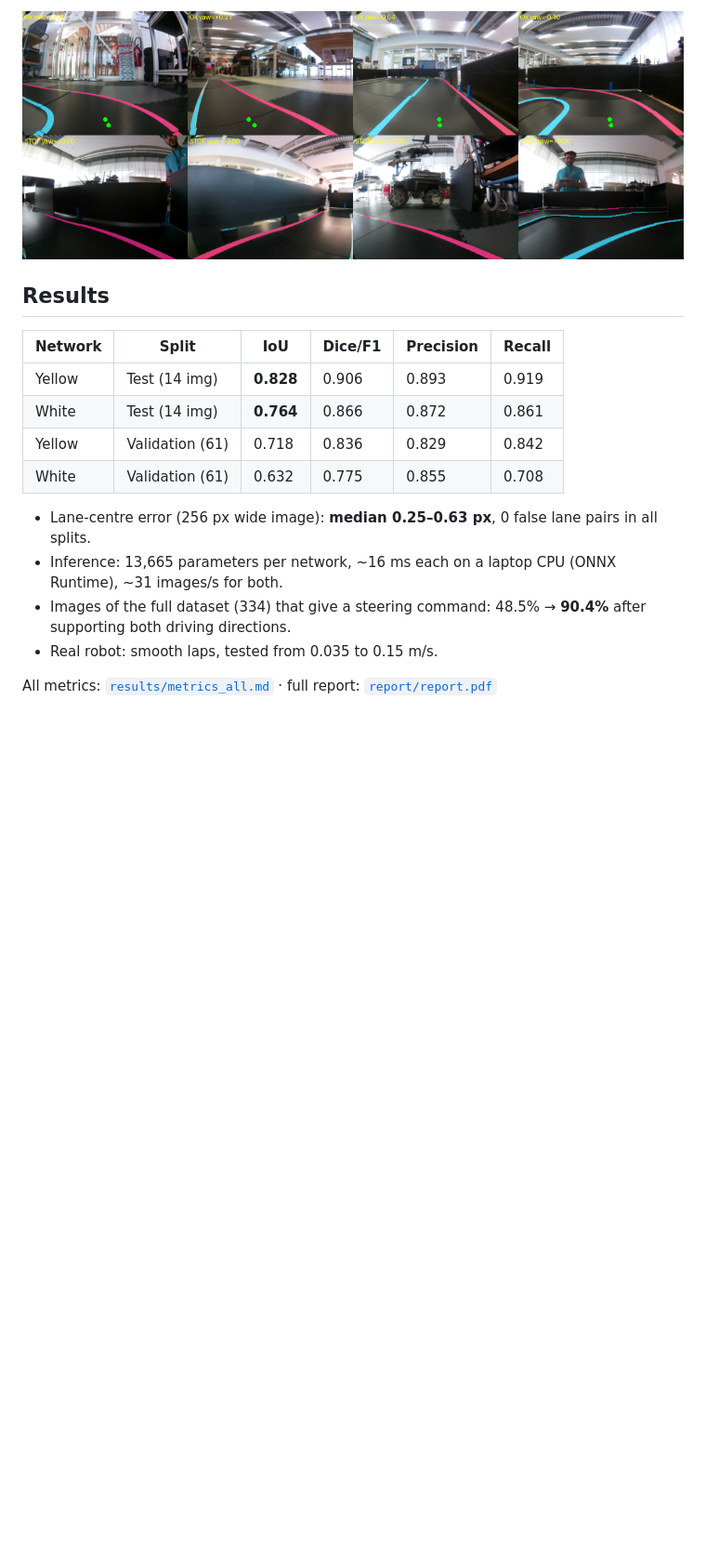
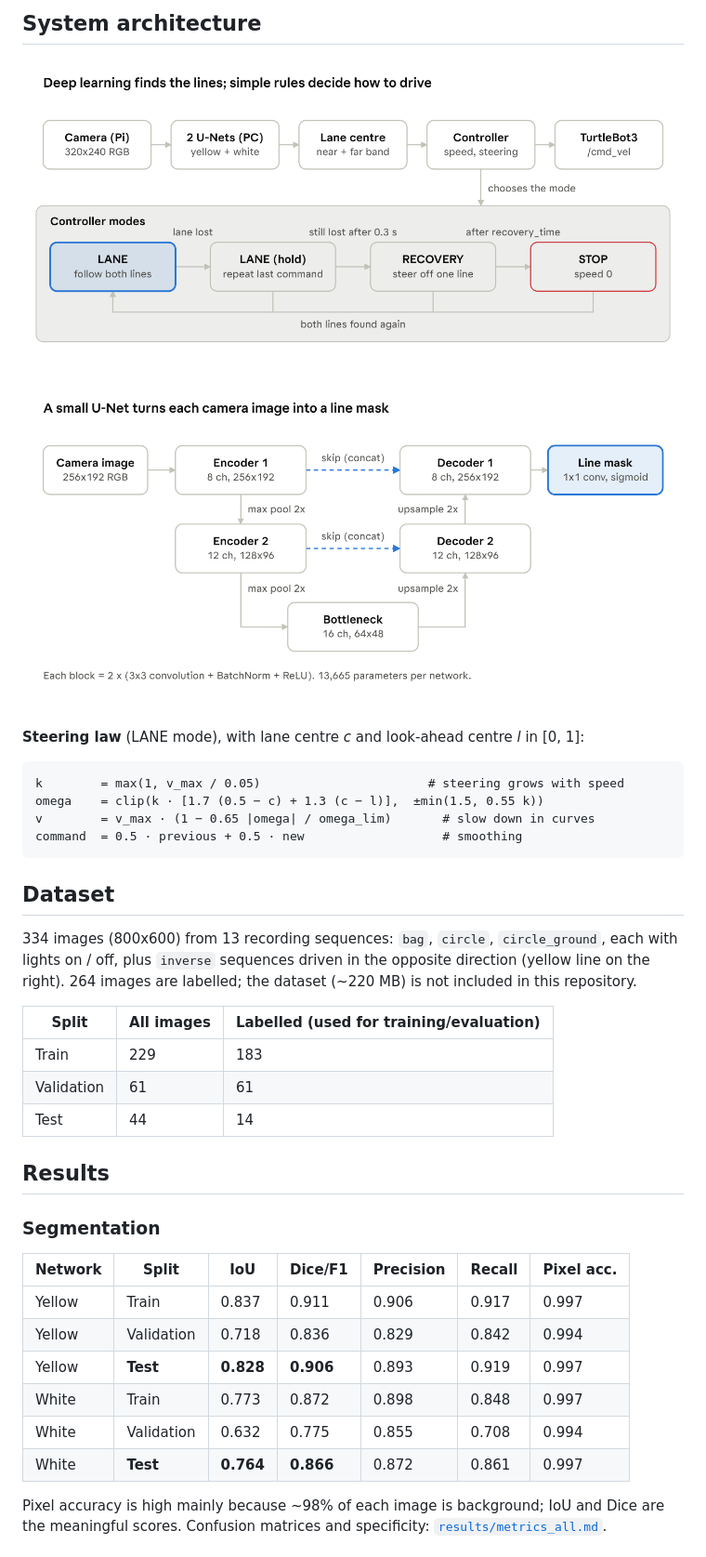
Before and after one commit to AkramSakly/turtlebot3-lane-follower, a Markdown page: README.md, the part around one of its changes. Shown at 93% size. Drawn GitHub-style; pictures changed too: docs/images/pipeline_and_modes.png (added), docs/images/unet_architecture.png (added); blank space fills up the shorter version.

````diff
--- a/README.md
+++ b/README.md
@@ -24,19 +58,44 @@ PyTorch · ONNX Runtime · ROS 2 Humble · TurtleBot3 · computer vision · auto
 
-![Inverse-direction frames now get a steering command](results/figures/v0.2.0_inverse_fixed_and_remaining_stops.png)
+## System architecture
+
+<p align="center"><img src="docs/images/pipeline_and_modes.png" alt="Pipeline: camera, U-Nets, lane centre, controller, robot; controller modes LANE, HOLD, RECOVERY, STOP" width="760"></p>
+
+<p align="center"><img src="docs/images/unet_architecture.png" alt="U-Net architecture: 2 encoder levels, bottleneck, 2 decoder levels with skip connections" width="760"></p>
+
+**Steering law** (LANE mode), with lane centre *c* and look-ahead centre *l* in [0, 1]:
+
+```
+k        = max(1, v_max / 0.05)                       # steering grows with speed
+omega    = clip(k · [1.7 (0.5 − c) + 1.3 (c − l)],  ±min(1.5, 0.55 k))
+v        = v_max · (1 − 0.65 |omega| / omega_lim)       # slow down in curves
+command  = 0.5 · previous + 0.5 · new                   # smoothing
+```
+
+## Dataset
+
+334 images (800x600) from 13 recording sequences: `bag`, `circle`, `circle_ground`, each with lights on / off,
+plus `inverse` sequences driven in the opposite direction (yellow line on the right).
+264 images are labelled; the dataset (~220 MB) is not included in this repository.
+
+| Split | All images | Labelled (used for training/evaluation) |
+| --- | --- | --- |
+| Train | 229 | 183 |
+| Validation | 61 | 61 |
+| Test | 44 | 14 |
 
 ## Results
 
-| Network | Split | IoU | Dice/F1 | Precision | Recall |
-| --- | --- | --- | --- | --- | --- |
-| Yellow | Test (14 img) | **0.828** | 0.906 | 0.893 | 0.919 |
-| White | Test (14 img) | **0.764** | 0.866 | 0.872 | 0.861 |
-| Yellow | Validation (61) | 0.718 | 0.836 | 0.829 | 0.842 |
-| White | Validation (61) | 0.632 | 0.775 | 0.855 | 0.708 |
+### Segmentation
 
-- Lane-centre error (256 px wide image): **median 0.25–0.63 px**, 0 false lane pairs in all splits.
-- Inference: 13,665 parameters per network, ~16 ms each on a laptop CPU (ONNX Runtime), ~31 images/s for both.
-- Images of the full dataset (334) that give a steering command: 48.5% → **90.4%** after supporting both driving directions.
-- Real robot: smooth laps, tested from 0.035 to 0.15 m/s.
+| Network | Split | IoU | Dice/F1 | Precision | Recall | Pixel acc. |
+| --- | --- | --- | --- | --- | --- | --- |
+| Yellow | Train | 0.837 | 0.911 | 0.906 | 0.917 | 0.997 |
+| Yellow | Validation | 0.718 | 0.836 | 0.829 | 0.842 | 0.994 |
+| Yellow | **Test** | **0.828** | **0.906** | 0.893 | 0.919 | 0.997 |
+| White | Train | 0.773 | 0.872 | 0.898 | 0.848 | 0.997 |
+| White | Validation | 0.632 | 0.775 | 0.855 | 0.708 | 0.994 |
+| White | **Test** | **0.764** | **0.866** | 0.872 | 0.861 | 0.997 |
 
-All metrics: [`results/metrics_all.md`](results/metrics_all.md) · full report: [`report/report.pdf`](report/report.pdf)
+Pixel accuracy is high mainly because ~98% of each image is background; IoU and Dice are the meaningful scores.
+Confusion matrices and specificity: [`results/metrics_all.md`](results/metrics_all.md).
 
````
Also changed, not shown: other parts of README.md (+145 -47 lines), docs/images/detection_by_sequence.png (added), 1 other file.
